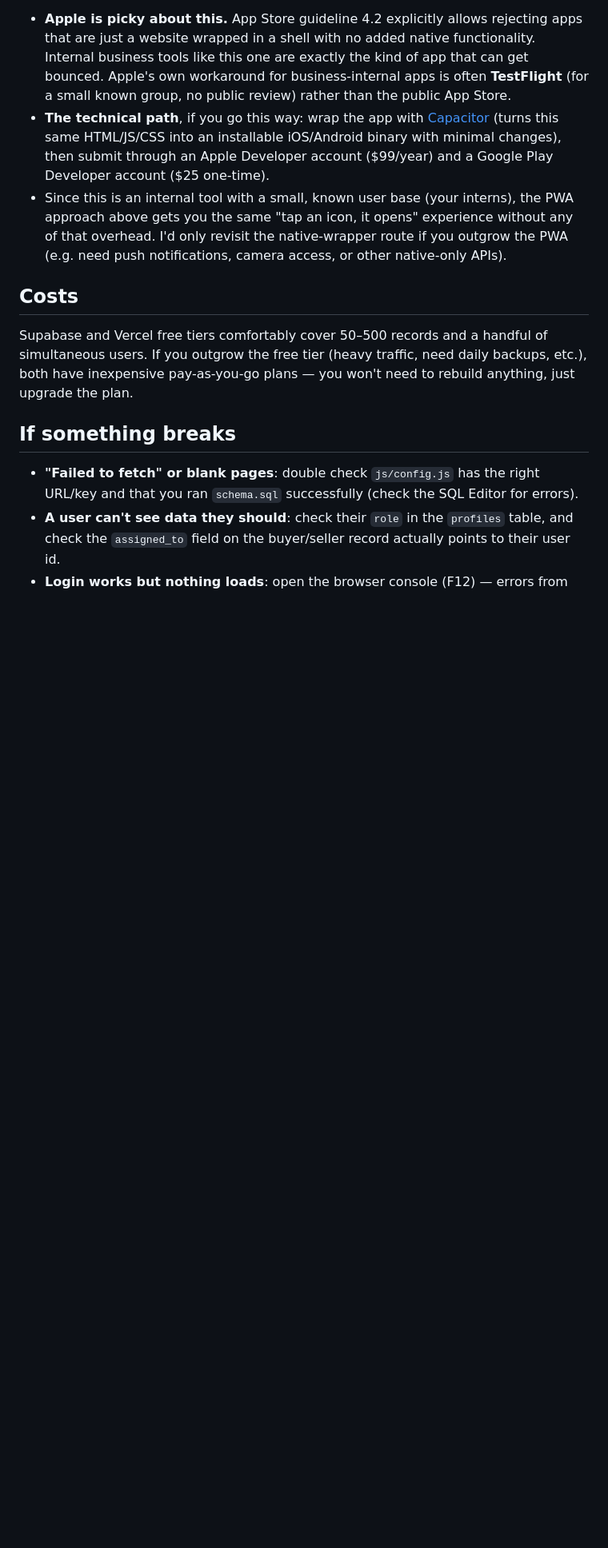
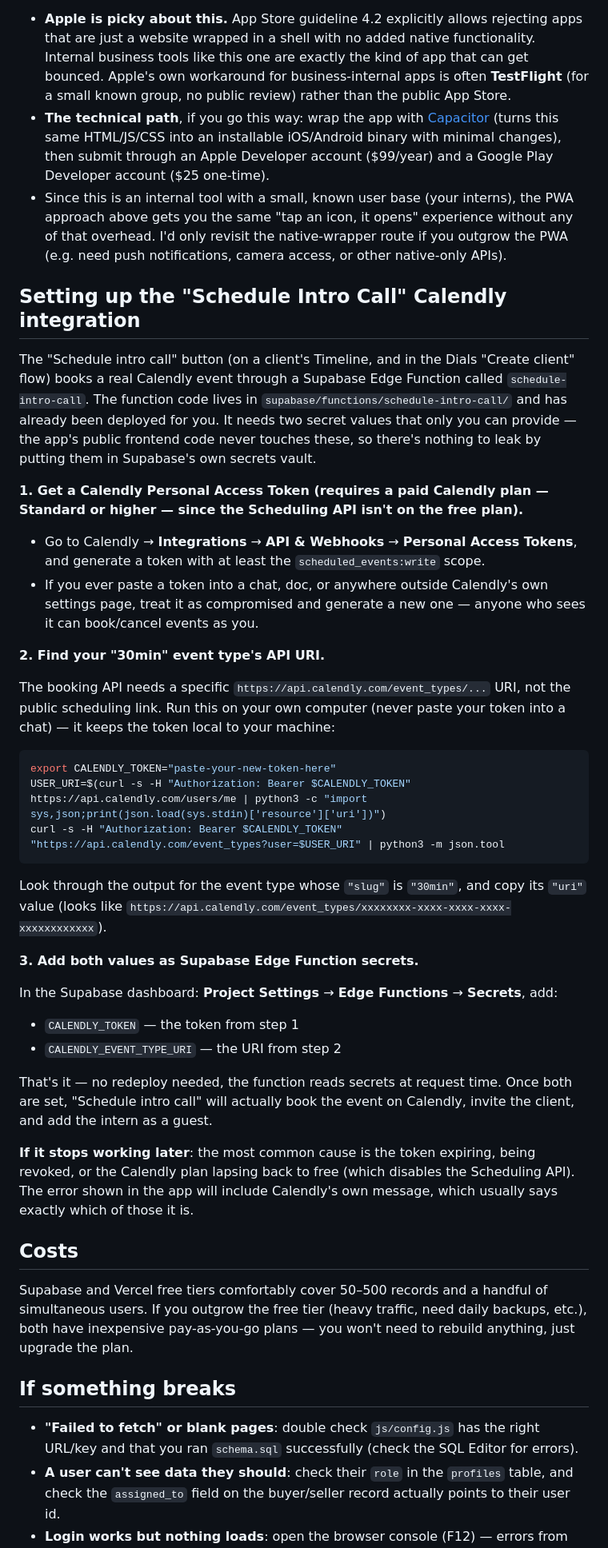
Before and after one commit to andrewquinn737/Waystation-Advisors, a Markdown page: dealflow-app/DEPLOYMENT.md, the part around the change. Shown at 80% size. Rendered like a GitHub page; blank space fills up the shorter version.

````diff
--- a/dealflow-app/DEPLOYMENT.md
+++ b/dealflow-app/DEPLOYMENT.md
@@ -120,6 +120,59 @@ Possible, but worth knowing before you commit:
   native-wrapper route if you outgrow the PWA (e.g. need push notifications,
   camera access, or other native-only APIs).
 
+## Setting up the "Schedule Intro Call" Calendly integration
+
+The "Schedule intro call" button (on a client's Timeline, and in the Dials
+"Create client" flow) books a real Calendly event through a Supabase Edge
+Function called `schedule-intro-call`. The function code lives in
+`supabase/functions/schedule-intro-call/` and has already been deployed for
+you. It needs two secret values that only you can provide — the app's public
+frontend code never touches these, so there's nothing to leak by putting them
+in Supabase's own secrets vault.
+
+**1. Get a Calendly Personal Access Token (requires a paid Calendly plan —
+Standard or higher — since the Scheduling API isn't on the free plan).**
+
+- Go to Calendly → **Integrations** → **API & Webhooks** → **Personal Access
+  Tokens**, and generate a token with at least the `scheduled_events:write`
+  scope.
+- If you ever paste a token into a chat, doc, or anywhere outside Calendly's
+  own settings page, treat it as compromised and generate a new one — anyone
+  who sees it can book/cancel events as you.
+
+**2. Find your "30min" event type's API URI.**
+
+The booking API needs a specific `https://api.calendly.com/event_types/...`
+URI, not the public scheduling link. Run this on your own computer (never
+paste your token into a chat) — it keeps the token local to your machine:
+
+```bash
+export CALENDLY_TOKEN="paste-your-new-token-here"
+USER_URI=$(curl -s -H "Authorization: Bearer $CALENDLY_TOKEN" https://api.calendly.com/users/me | python3 -c "import sys,json;print(json.load(sys.stdin)['resource']['uri'])")
+curl -s -H "Authorization: Bearer $CALENDLY_TOKEN" "https://api.calendly.com/event_types?user=$USER_URI" | python3 -m json.tool
+```
+
+Look through the output for the event type whose `"slug"` is `"30min"`, and
+copy its `"uri"` value (looks like
+`https://api.calendly.com/event_types/xxxxxxxx-xxxx-xxxx-xxxx-xxxxxxxxxxxx`).
+
+**3. Add both values as Supabase Edge Function secrets.**
+
+In the Supabase dashboard: **Project Settings** → **Edge Functions** →
+**Secrets**, add:
+
+- `CALENDLY_TOKEN` — the token from step 1
+- `CALENDLY_EVENT_TYPE_URI` — the URI from step 2
+
+That's it — no redeploy needed, the function reads secrets at request time.
+Once both are set, "Schedule intro call" will actually book the event on
+Calendly, invite the client, and add the intern as a guest.
+
+**If it stops working later**: the most common cause is the token expiring,
+being revoked, or the Calendly plan lapsing back to free (which disables the
+Scheduling API). The error shown in the app will include Calendly's own
+message, which usually says exactly which of those it is.
+
 ## Costs
 
 Supabase and Vercel free tiers comfortably cover 50–500 records and a
````
